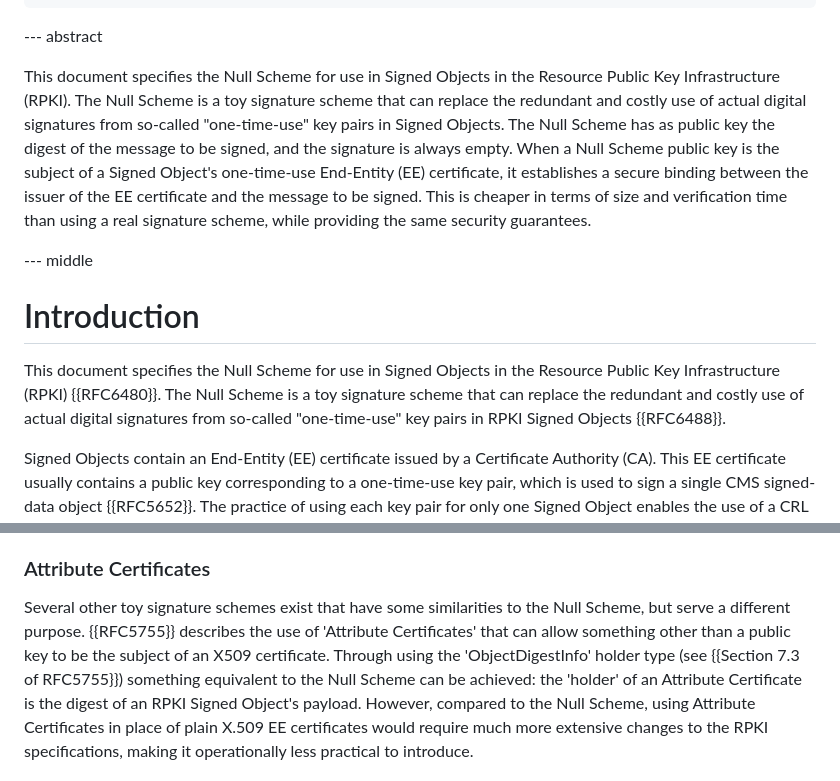
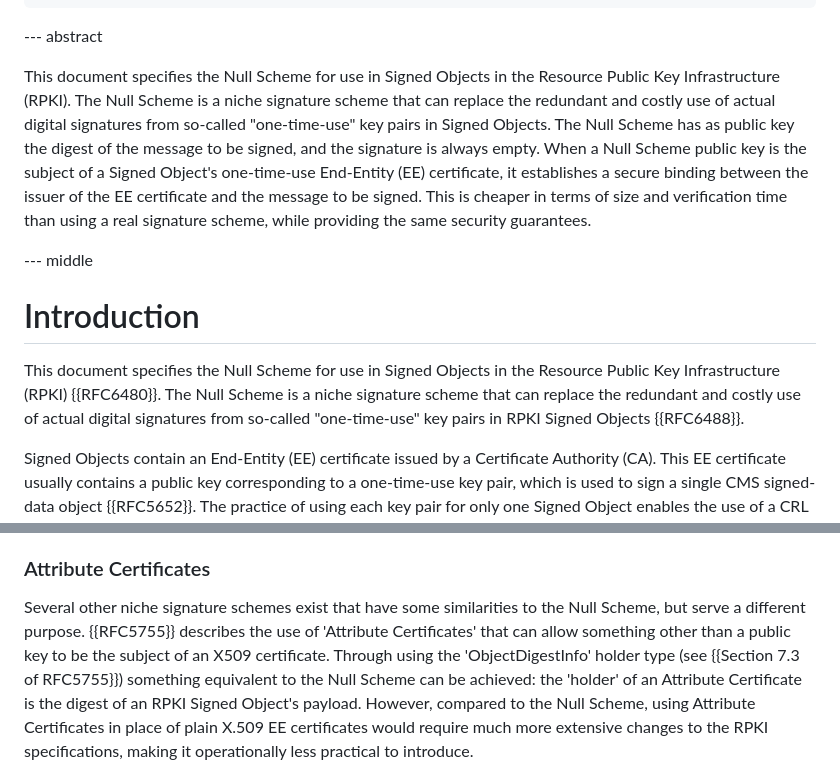
Before and after one commit to DeD1rk/draft-rpki-nullscheme, a Markdown page: draft-doesburg-sidrops-nullscheme.md, 2 parts joined by grey strips. Drawn GitHub-style.

Commit message:
Reword toy to niche

```diff
--- a/draft-doesburg-sidrops-nullscheme.md
+++ b/draft-doesburg-sidrops-nullscheme.md
@@ -59,7 +59,7 @@ informative:
 --- abstract
 
 This document specifies the Null Scheme for use in Signed Objects in the Resource Public Key Infrastructure (RPKI).
-The Null Scheme is a toy signature scheme that can replace the redundant and costly use of actual digital signatures from so-called "one-time-use" key pairs in Signed Objects.
+The Null Scheme is a niche signature scheme that can replace the redundant and costly use of actual digital signatures from so-called "one-time-use" key pairs in Signed Objects.
 The Null Scheme has as public key the digest of the message to be signed, and the signature is always empty. When a Null Scheme public key is the subject of a Signed Object's one-time-use End-Entity (EE) certificate, it establishes a secure binding between the issuer of the EE certificate and the message to be signed. This is cheaper in terms of size and verification time than using a real signature scheme, while providing the same security guarantees.
 
 --- middle
@@ -67,7 +67,7 @@ The Null Scheme has as public key the digest of the message to be signed, and th
 # Introduction
 
 This document specifies the Null Scheme for use in Signed Objects in the Resource Public Key Infrastructure (RPKI) {{RFC6480}}.
-The Null Scheme is a toy signature scheme that can replace the redundant and costly use of actual digital signatures from so-called "one-time-use" key pairs in RPKI Signed Objects {{RFC6488}}.
+The Null Scheme is a niche signature scheme that can replace the redundant and costly use of actual digital signatures from so-called "one-time-use" key pairs in RPKI Signed Objects {{RFC6488}}.
 
 Signed Objects contain an End-Entity (EE) certificate issued by a Certificate Authority (CA). This EE certificate usually contains a public key corresponding to a one-time-use key pair, which is used to sign a single CMS signed-data object {{RFC5652}}. The practice of using each key pair for only one Signed Object enables the use of a CRL {{RFC5280}} to revoke individual objects. However, it means that each Signed Object consists of two signatures and a public key, whereas, intuitively, only one signature should be needed to bind the object to its issuer.
 
@@ -96,7 +96,7 @@ The Null Scheme takes advantage of this to achieve optimal size and verification
 
 ### Attribute Certificates
 
-Several other toy signature schemes exist that have some similarities to the Null Scheme, but serve a different purpose.
+Several other niche signature schemes exist that have some similarities to the Null Scheme, but serve a different purpose.
 {{RFC5755}} describes the use of 'Attribute Certificates' that can allow something other than a public key to be the subject of an X509 certificate. Through using the 'ObjectDigestInfo' holder type (see {{Section 7.3 of RFC5755}}) something equivalent to the Null Scheme can be achieved: the 'holder' of an Attribute Certificate is the digest of an RPKI Signed Object's payload. However, compared to the Null Scheme, using Attribute Certificates in place of plain X.509 EE certificates would require much more extensive changes to the RPKI specifications, making it operationally less practical to introduce.
 
 ### No-Signature
```
